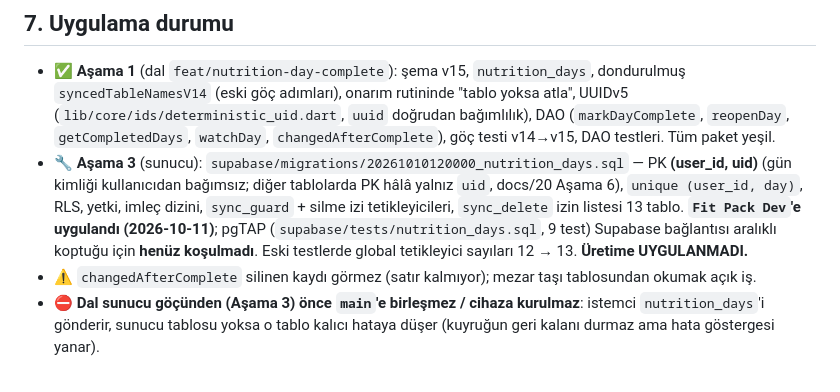
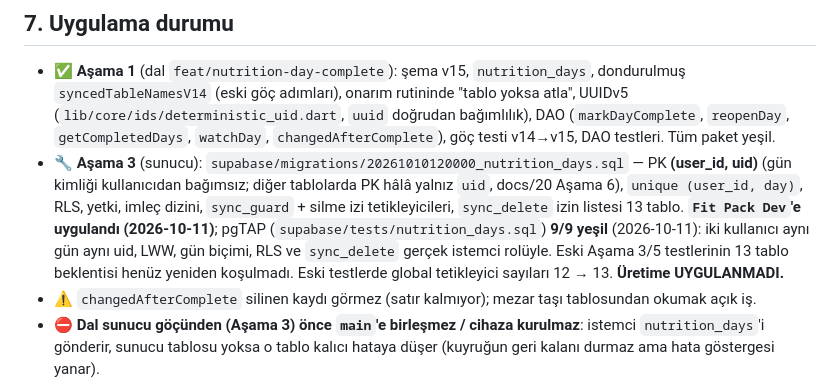
Before and after one commit to BS18-Production/fit-pack, a Markdown page: docs/37-nutrition-day-complete.md, the part around the change. GitHub-like rendering.

Commit message:
test(sunucu): nutrition_days pgTAP 9/9 yeşil (Fit Pack Dev)
Co-Authored-By: Claude Opus 5.5 (1M context) <noreply@anthropic.com>
Claude-Session: https://claude.ai/code/session_018dwmwBWciuX96Y9YUCPKgg

```diff
--- a/docs/37-nutrition-day-complete.md
+++ b/docs/37-nutrition-day-complete.md
@@ -160,8 +160,10 @@ commit'te** (CLAUDE.md).
   PK hâlâ yalnız `uid`, docs/20 Aşama 6), `unique (user_id, day)`, RLS, yetki,
   imleç dizini, `sync_guard` + silme izi tetikleyicileri, `sync_delete` izin
   listesi 13 tablo. **`Fit Pack Dev`'e uygulandı (2026-10-11)**; pgTAP
-  (`supabase/tests/nutrition_days.sql`, 9 test) Supabase bağlantısı aralıklı
-  koptuğu için **henüz koşulmadı**. Eski testlerde global tetikleyici sayıları
+  (`supabase/tests/nutrition_days.sql`) **9/9 yeşil** (2026-10-11): iki
+  kullanıcı aynı gün aynı uid, LWW, gün biçimi, RLS ve `sync_delete` gerçek
+  istemci rolüyle. Eski Aşama 3/5 testlerinin 13 tablo beklentisi henüz
+  yeniden koşulmadı. Eski testlerde global tetikleyici sayıları
   12 → 13. **Üretime UYGULANMADI.**
 - ⚠️ `changedAfterComplete` silinen kaydı görmez (satır kalmıyor); mezar taşı
   tablosundan okumak açık iş.
```
